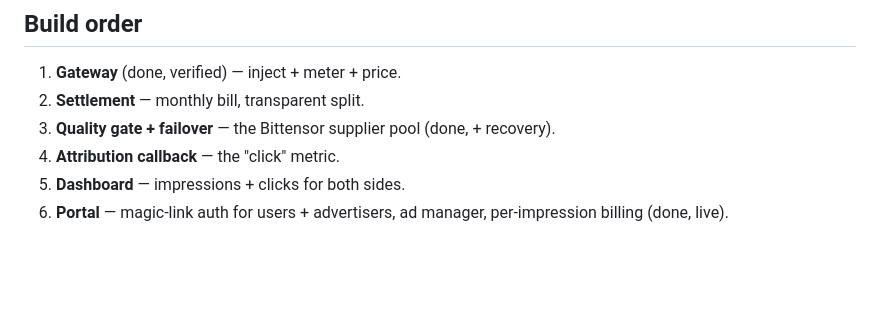
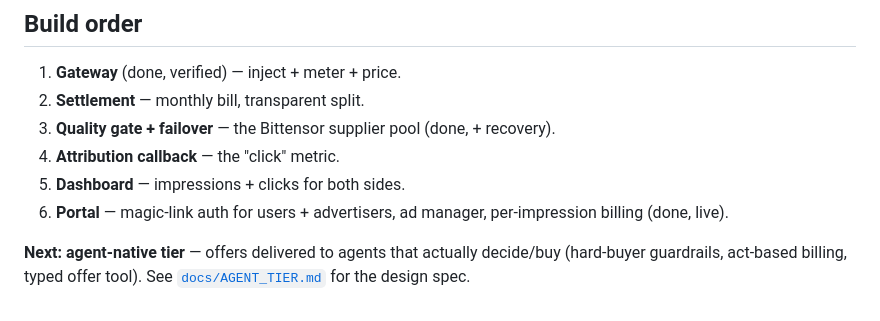
Before and after one commit to buckZz7/guac, a Markdown page: DESIGN.md, the part around the change. Rendered like a GitHub page; blank space fills up the shorter version.

Commit message:
guac: add agent-native tier design spec (docs/AGENT_TIER.md) — hard-buyer guardrails, act-based billing, typed offer tool; research-grounded (agent-to-agent commerce, MCP)

```diff
--- a/DESIGN.md
+++ b/DESIGN.md
@@ -149,3 +149,7 @@ Supply is the lever that turns a thin-margin niche into a real business.
 4. **Attribution callback** — the "click" metric.
 5. **Dashboard** — impressions + clicks for both sides.
 6. **Portal** — magic-link auth for users + advertisers, ad manager, per-impression billing (done, live).
+
+**Next: agent-native tier** — offers delivered to agents that actually decide/buy
+(hard-buyer guardrails, act-based billing, typed offer tool). See
+[`docs/AGENT_TIER.md`](docs/AGENT_TIER.md) for the design spec.
```
Also changed, not shown: docs/AGENT_TIER.md (added, +172 -0 lines).
